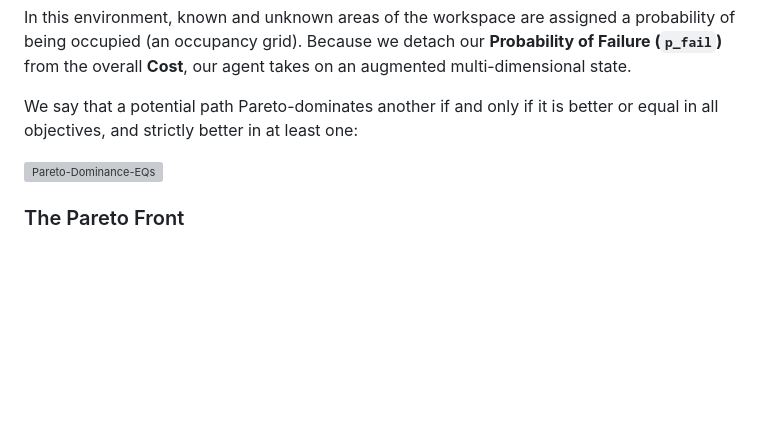
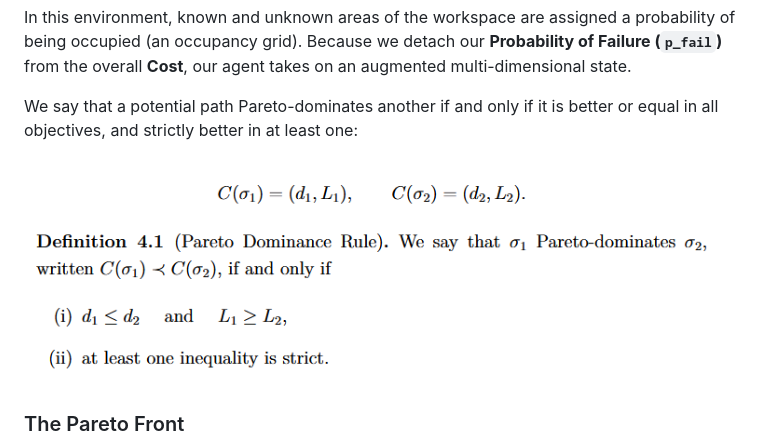
Before and after one commit to K-batonisashvili/PO-RRT-Pareto-Optimal-Path-Planning, a Markdown page: README.md, the part around the change. Drawn GitHub-style; blank space fills up the shorter version; grey boxes are pictures that could not be loaded.

Commit message:
improved readme

```diff
--- a/README.md
+++ b/README.md
@@ -34,7 +34,7 @@ In this environment, known and unknown areas of the workspace are assigned a pro
 
 We say that a potential path Pareto-dominates another if and only if it is better or equal in all objectives, and strictly better in at least one:
 
-![Pareto-Dominance-EQs](./imgs/Pareto-Dominance-Eqs.PNG)
+![Pareto-Dominance-EQs](./imgs/Pareto-Dominance-Eqs.png)
 
 ### The Pareto Front
 By enforcing this dominance check at every node via our array architecture, we generate a "front" of non-dominated paths.
```
